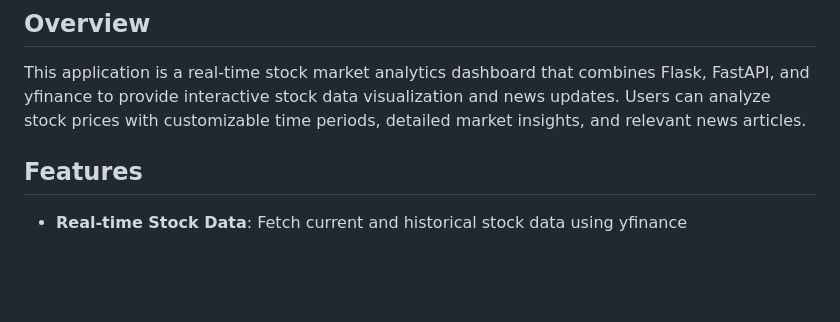
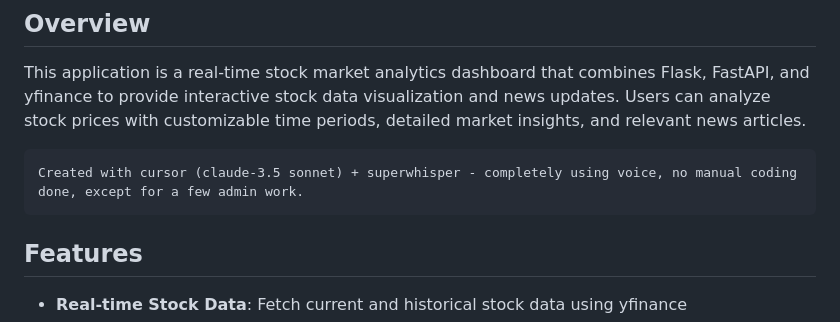
Before and after one commit to parzival1l/StockProject, a Markdown page: README.md, the part around the change. GitHub-like rendering; blank space fills up the shorter version.

````diff
--- a/README.md
+++ b/README.md
@@ -2,6 +2,9 @@
 
 ## Overview
 This application is a real-time stock market analytics dashboard that combines Flask, FastAPI, and yfinance to provide interactive stock data visualization and news updates. Users can analyze stock prices with customizable time periods, detailed market insights, and relevant news articles.
+```
+Created with cursor (claude-3.5 sonnet) + superwhisper - completely using voice, no manual coding done, except for a few admin work.
+```
 
 ## Features
 - **Real-time Stock Data**: Fetch current and historical stock data using yfinance
````
